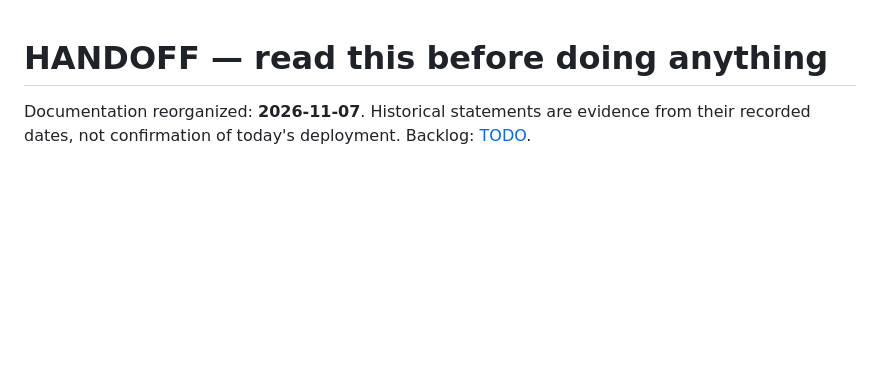
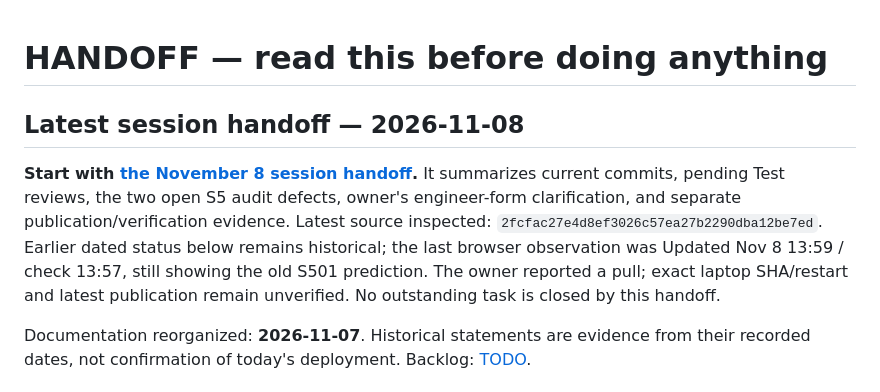
Before and after one commit to odeajust-glitch/240ca, a Markdown page: HANDOFF.md, the part around the change. Drawn GitHub-style; blank space fills up the shorter version.

Commit message:
Add November 8 session handoff and current-status entry point

```diff
--- a/HANDOFF.md
+++ b/HANDOFF.md
@@ -1,4 +1,15 @@
 # HANDOFF — read this before doing anything
+
+## Latest session handoff — 2026-11-08
+
+**Start with [the November 8 session handoff](docs/board-checker/HANDOFF-2026-11-08-SESSION.md).**
+It summarizes current commits, pending Test reviews, the two open S5 audit defects,
+owner's engineer-form clarification, and separate publication/verification evidence.
+Latest source inspected: `2fcfac27e4d8ef3026c57ea27b2290dba12be7ed`.
+Earlier dated status below remains historical; the last browser observation was
+Updated Nov 8 13:59 / check 13:57, still showing the old S501 prediction.
+The owner reported a pull; exact laptop SHA/restart and latest publication remain
+unverified. No outstanding task is closed by this handoff.
 
 Documentation reorganized: **2026-11-07**. Historical statements are evidence from their
 recorded dates, not confirmation of today's deployment. Backlog: [TODO](docs/board-checker/TODO.md).
```
Also changed, not shown: docs/board-checker/HANDOFF-2026-11-08-SESSION.md (added, +126 -0 lines).
